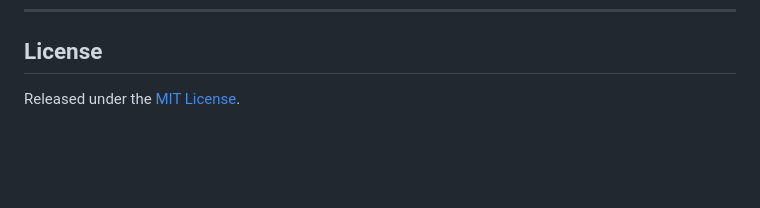
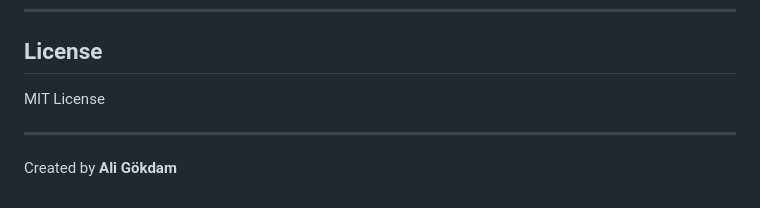
Before and after one commit to aligokdam/c-ids.github.io, a Markdown page: README.md, the part around the change. Rendered like a GitHub page; blank space fills up the shorter version.

Commit message:
Include creator name in README ;)
Add creator information to the README file.

```diff
--- a/README.md
+++ b/README.md
@@ -351,4 +351,8 @@ c-ids.github.io/
 
 ## License
 
-Released under the [MIT License](LICENSE).
+MIT License
+
+---
+
+Created by **Ali Gökdam**
```
